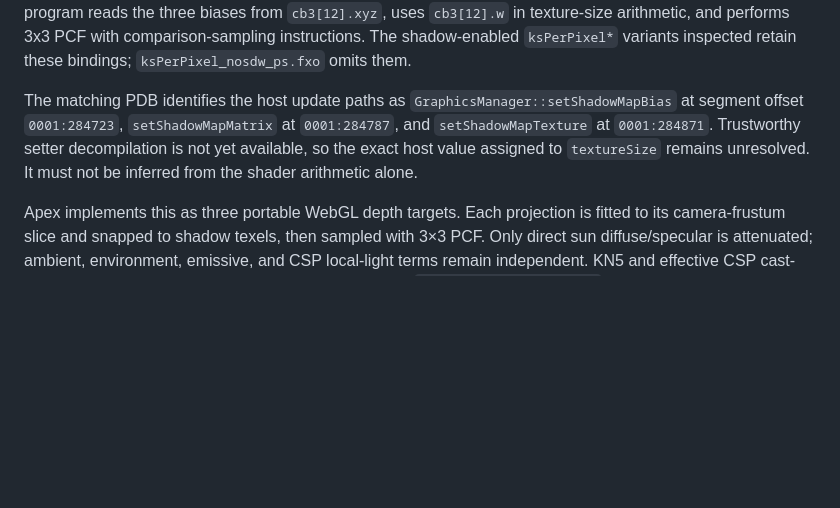
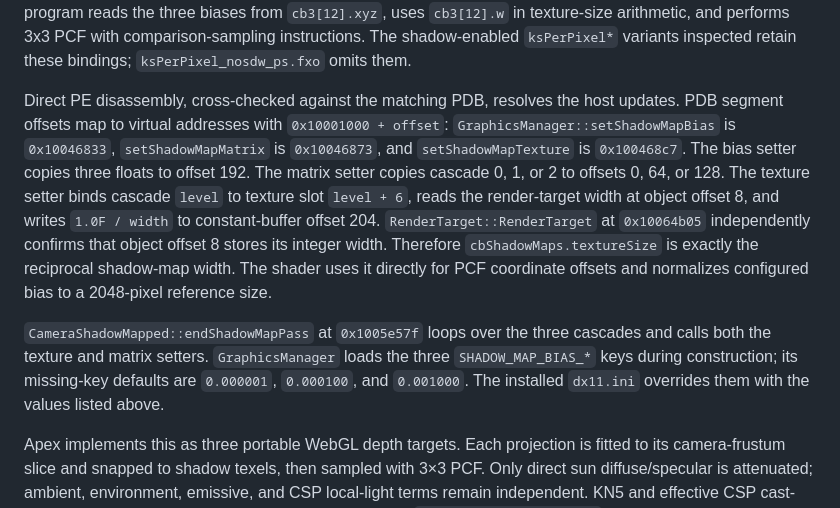
Before and after one commit to 619motorsports/newksEditor, a Markdown page: docs/RESEARCH.md, the part around the change. Drawn GitHub-style; blank space fills up the shorter version.

Commit message:
Recover stock shadow texture sizing

```diff
--- a/docs/RESEARCH.md
+++ b/docs/RESEARCH.md
@@ -2197,12 +2197,24 @@ biases from `cb3[12].xyz`, uses `cb3[12].w` in texture-size arithmetic, and perf
 3x3 PCF with comparison-sampling instructions. The shadow-enabled `ksPerPixel*`
 variants inspected retain these bindings; `ksPerPixel_nosdw_ps.fxo` omits them.
 
-The matching PDB identifies the host update paths as
-`GraphicsManager::setShadowMapBias` at segment offset `0001:284723`,
-`setShadowMapMatrix` at `0001:284787`, and `setShadowMapTexture` at
-`0001:284871`. Trustworthy setter decompilation is not yet available, so the exact
-host value assigned to `textureSize` remains unresolved. It must not be inferred
-from the shader arithmetic alone.
+Direct PE disassembly, cross-checked against the matching PDB, resolves the host
+updates. PDB segment offsets map to virtual addresses with `0x10001000 + offset`:
+`GraphicsManager::setShadowMapBias` is `0x10046833`, `setShadowMapMatrix` is
+`0x10046873`, and `setShadowMapTexture` is `0x100468c7`. The bias setter copies
+three floats to offset 192. The matrix setter copies cascade 0, 1, or 2 to offsets
+0, 64, or 128. The texture setter binds cascade `level` to texture slot
+`level + 6`, reads the render-target width at object offset 8, and writes
+`1.0F / width` to constant-buffer offset 204. `RenderTarget::RenderTarget` at
+`0x10064b05` independently confirms that object offset 8 stores its integer width.
+Therefore `cbShadowMaps.textureSize` is exactly the reciprocal shadow-map width.
+The shader uses it directly for PCF coordinate offsets and normalizes configured
+bias to a 2048-pixel reference size.
+
+`CameraShadowMapped::endShadowMapPass` at `0x1005e57f` loops over the three
+cascades and calls both the texture and matrix setters. `GraphicsManager` loads
+the three `SHADOW_MAP_BIAS_*` keys during construction; its missing-key defaults
+are `0.000001`, `0.000100`, and `0.001000`. The installed `dx11.ini` overrides
+them with the values listed above.
 
 Apex implements this as three portable WebGL depth targets. Each projection is fitted
 to its camera-frustum slice and snapped to shadow texels, then sampled with 3×3 PCF.
```
